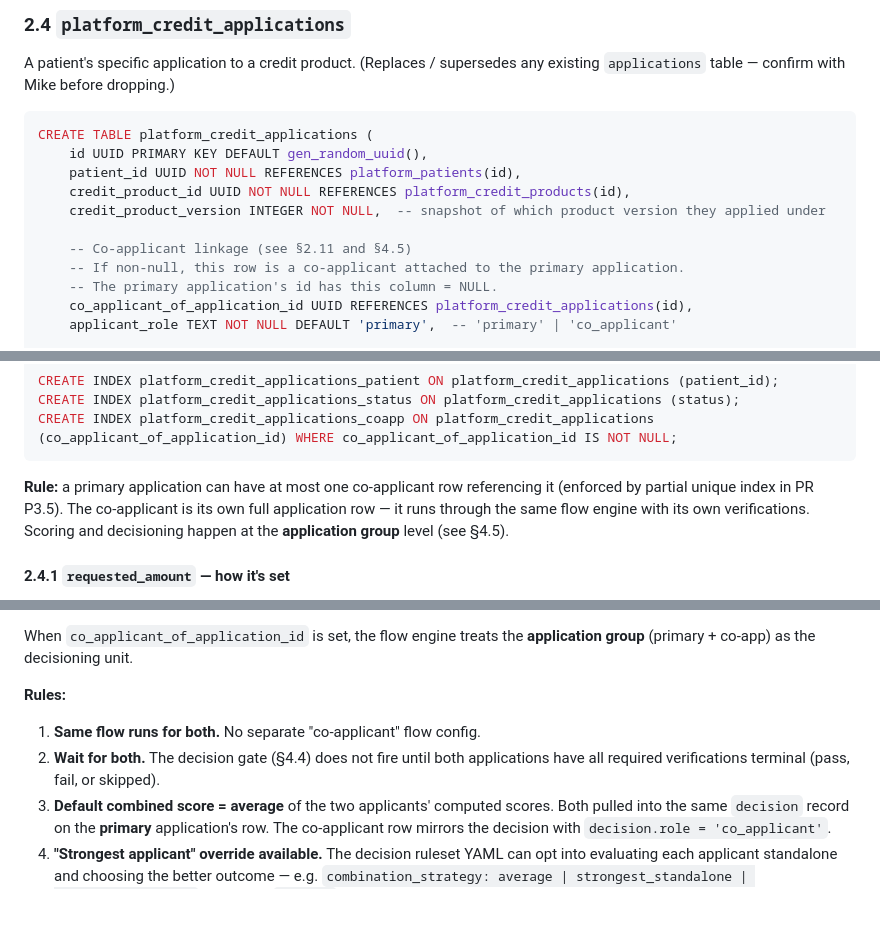
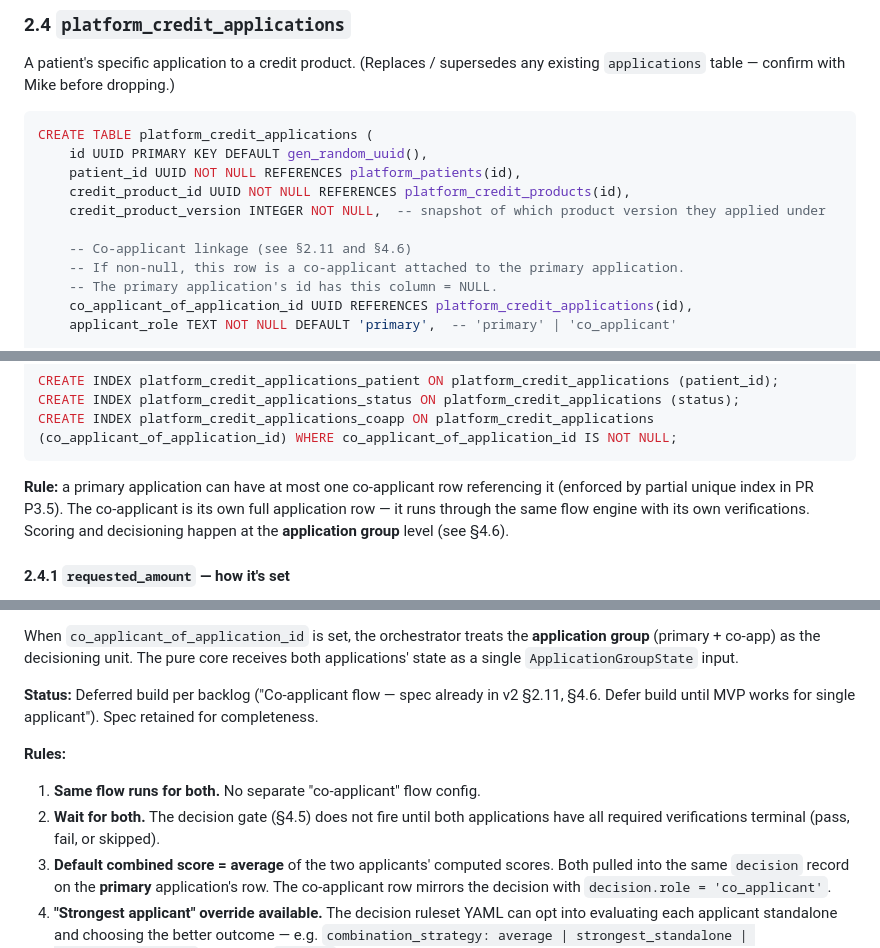
Before and after one commit to dmdwebster-collab/payspyre-backend, a Markdown page: docs/payspyre_v2_spec.md, 3 parts joined by grey strips. Drawn GitHub-style; blank space fills up the shorter version.

````diff
--- a/docs/payspyre_v2_spec.md
+++ b/docs/payspyre_v2_spec.md
@@ -205,7 +205,7 @@ CREATE TABLE platform_credit_applications (
     credit_product_id UUID NOT NULL REFERENCES platform_credit_products(id),
     credit_product_version INTEGER NOT NULL,  -- snapshot of which product version they applied under
 
-    -- Co-applicant linkage (see §2.11 and §4.5)
+    -- Co-applicant linkage (see §2.11 and §4.6)
     -- If non-null, this row is a co-applicant attached to the primary application.
     -- The primary application's id has this column = NULL.
     co_applicant_of_application_id UUID REFERENCES platform_credit_applications(id),
@@ -250,7 +250,7 @@ CREATE INDEX platform_credit_applications_status ON platform_credit_applications
 CREATE INDEX platform_credit_applications_coapp ON platform_credit_applications (co_applicant_of_application_id) WHERE co_applicant_of_application_id IS NOT NULL;
 ```
 
-**Rule:** a primary application can have at most one co-applicant row referencing it (enforced by partial unique index in PR P3.5). The co-applicant is its own full application row — it runs through the same flow engine with its own verifications. Scoring and decisioning happen at the **application group** level (see §4.5).
+**Rule:** a primary application can have at most one co-applicant row referencing it (enforced by partial unique index in PR P3.5). The co-applicant is its own full application row — it runs through the same flow engine with its own verifications. Scoring and decisioning happen at the **application group** level (see §4.6).
 
 #### 2.4.1 `requested_amount` — how it's set
 
@@ -644,9 +680,11 @@ Same YAML conventions as the existing risk engine. Reuse the rule parser.
 
-When `co_applicant_of_application_id` is set, the flow engine treats the **application group** (primary + co-app) as the decisioning unit.
+When `co_applicant_of_application_id` is set, the orchestrator treats the **application group** (primary + co-app) as the decisioning unit. The pure core receives both applications' state as a single `ApplicationGroupState` input.
+
+**Status:** Deferred build per backlog ("Co-applicant flow — spec already in v2 §2.11, §4.6. Defer build until MVP works for single applicant"). Spec retained for completeness.
 
 **Rules:**
 1. **Same flow runs for both.** No separate "co-applicant" flow config.
-2. **Wait for both.** The decision gate (§4.4) does not fire until both applications have all required verifications terminal (pass, fail, or skipped).
+2. **Wait for both.** The decision gate (§4.5) does not fire until both applications have all required verifications terminal (pass, fail, or skipped).
 3. **Default combined score = average** of the two applicants' computed scores. Both pulled into the same `decision` record on the **primary** application's row. The co-applicant row mirrors the decision with `decision.role = 'co_applicant'`.
 4. **"Strongest applicant" override available.** The decision ruleset YAML can opt into evaluating each applicant standalone and choosing the better outcome — e.g. `combination_strategy: average | strongest_standalone | both_required_pass`. Default is `average`. Per Dave: this mirrors old finance-industry systems that let ops count or not count one applicant.
 5. **Hard declines pass through.** If either applicant hits a hard-decline rule (bankruptcy, fraud match, sanctions hit), the application group is declined regardless of strategy.
````
Also changed, not shown: other parts of docs/payspyre_v2_spec.md (+77 -41 lines).
